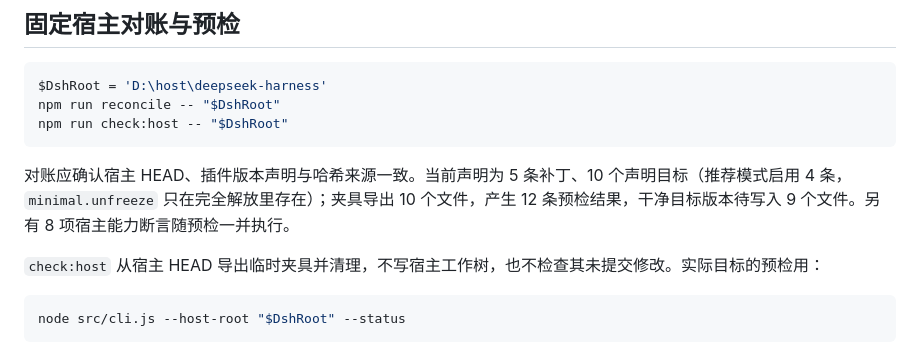
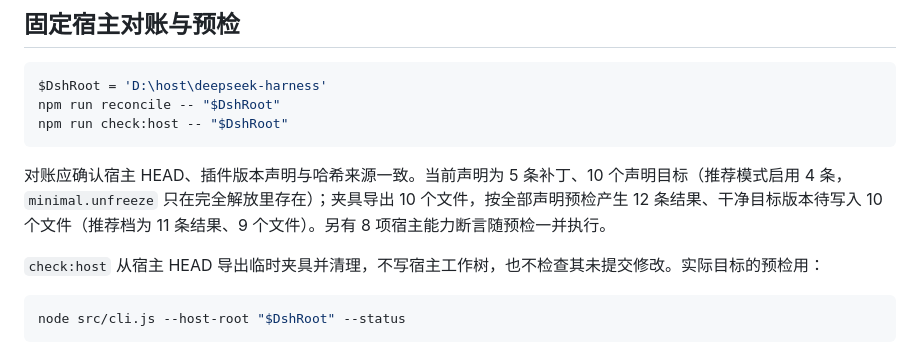
Before and after one commit to GmdsSeikai/dsh-breaklimit, a Markdown page: docs/verify.md, the part around the change. Rendered like a GitHub page.

Commit message:
夹具预检数字按实际口径写明，不再混两个档位
现象：docs/verify.md 说夹具「产生 12 条预检结果，待写入 9 个文件」，可 check:host 实际报 10 个——那句话把两个档位的口径拼在了一起。
实测按全部声明是 12 条结果、10 个文件，推荐档才是 11 条结果、9 个文件；check:host 用的是全量声明，所以写 9 是错的。
改动只改这一句：把全量口径与推荐档口径分别写明，并标出后者的条件。
验证：npm run check 264 项全过且文档数字一致，git diff --check 无输出；两个档位的数字由同一份 HEAD 夹具上直接跑 preflight 得到。

````diff
--- a/docs/verify.md
+++ b/docs/verify.md
@@ -28,7 +28,7 @@ npm run reconcile -- "$DshRoot"
 npm run check:host -- "$DshRoot"
 ```
 
-对账应确认宿主 HEAD、插件版本声明与哈希来源一致。当前声明为 5 条补丁、10 个声明目标（推荐模式启用 4 条，`minimal.unfreeze` 只在完全解放里存在）；夹具导出 10 个文件，产生 12 条预检结果，干净目标版本待写入 9 个文件。另有 8 项宿主能力断言随预检一并执行。
+对账应确认宿主 HEAD、插件版本声明与哈希来源一致。当前声明为 5 条补丁、10 个声明目标（推荐模式启用 4 条，`minimal.unfreeze` 只在完全解放里存在）；夹具导出 10 个文件，按全部声明预检产生 12 条结果、干净目标版本待写入 10 个文件（推荐档为 11 条结果、9 个文件）。另有 8 项宿主能力断言随预检一并执行。
 
 `check:host` 从宿主 HEAD 导出临时夹具并清理，不写宿主工作树，也不检查其未提交修改。实际目标的预检用：
 
````
